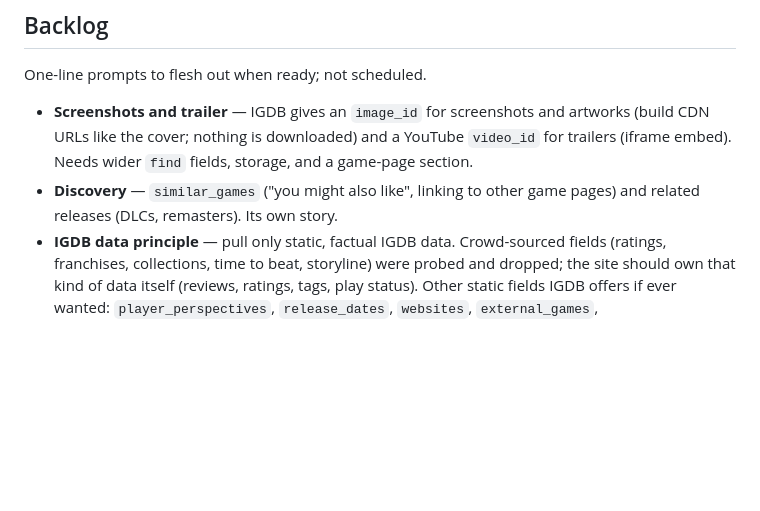
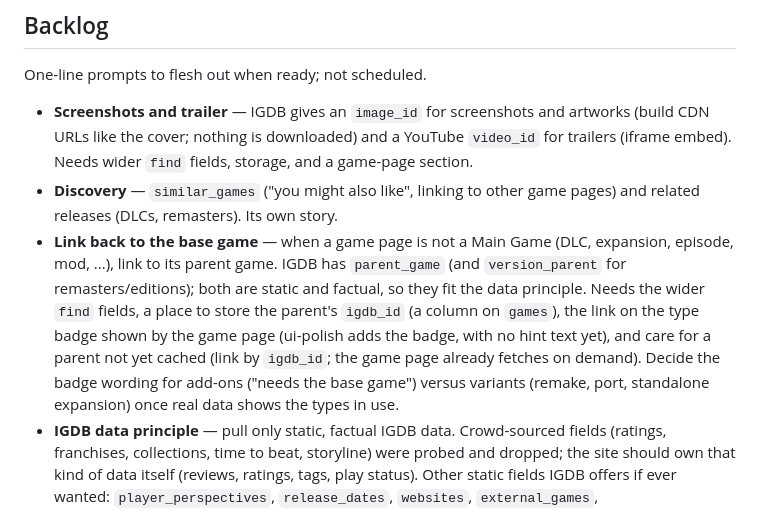
Before and after one commit to jasonbgarland/ruby_gaming, a Markdown page: .claude/PLAN.md, the part around the change. GitHub-like rendering; blank space fills up the shorter version.

Commit message:
Plan a story to link a non-main game back to its parent game

```diff
--- a/.claude/PLAN.md
+++ b/.claude/PLAN.md
@@ -35,6 +35,16 @@ One-line prompts to flesh out when ready; not scheduled.
   and a game-page section.
 - **Discovery** — `similar_games` ("you might also like", linking to other
   game pages) and related releases (DLCs, remasters). Its own story.
+- **Link back to the base game** — when a game page is not a Main Game (DLC,
+  expansion, episode, mod, ...), link to its parent game. IGDB has
+  `parent_game` (and `version_parent` for remasters/editions); both are static
+  and factual, so they fit the data principle. Needs the wider `find` fields,
+  a place to store the parent's `igdb_id` (a column on `games`), the link on
+  the type badge shown by the game page (ui-polish adds the badge, with no
+  hint text yet), and care for a parent not yet cached (link by `igdb_id`;
+  the game page already fetches on demand). Decide the badge wording for
+  add-ons ("needs the base game") versus variants (remake, port, standalone
+  expansion) once real data shows the types in use.
 - **IGDB data principle** — pull only static, factual IGDB data. Crowd-sourced
   fields (ratings, franchises, collections, time to beat, storyline) were
   probed and dropped; the site should own that kind of data itself (reviews,
```
